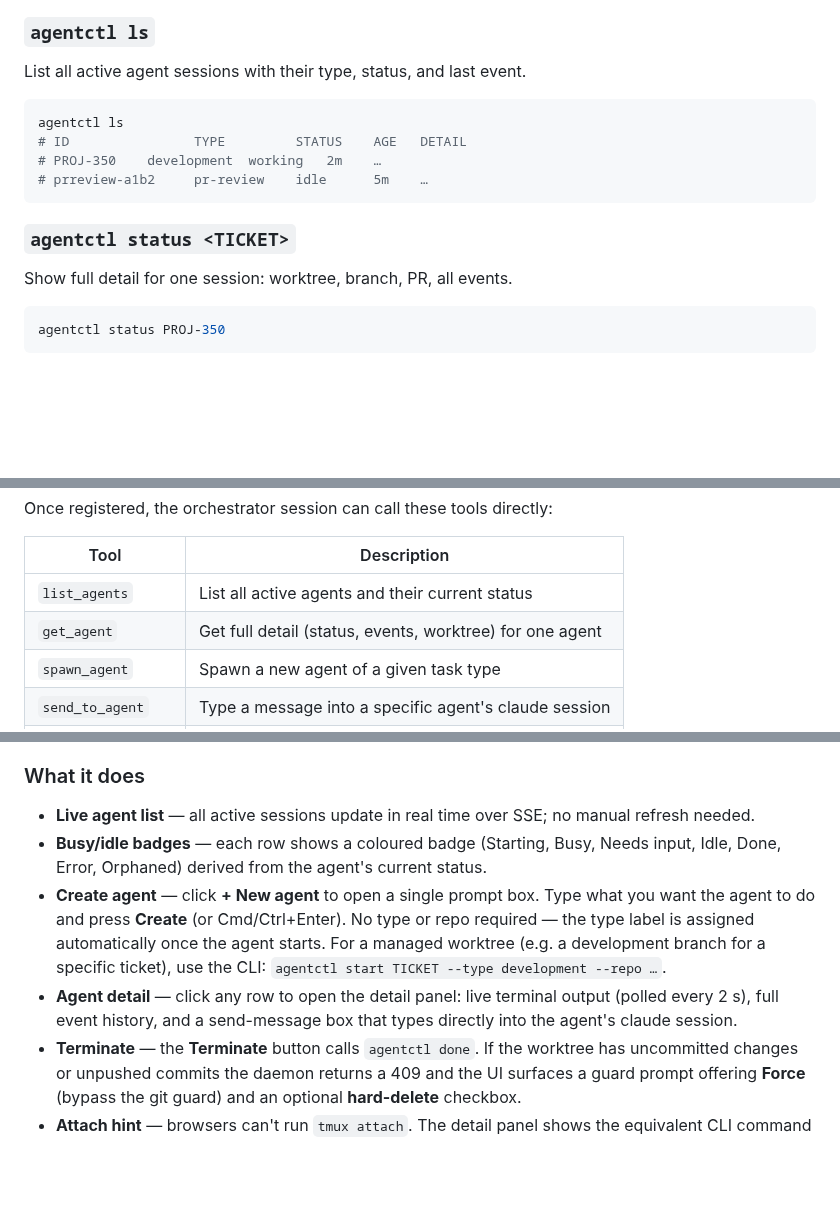
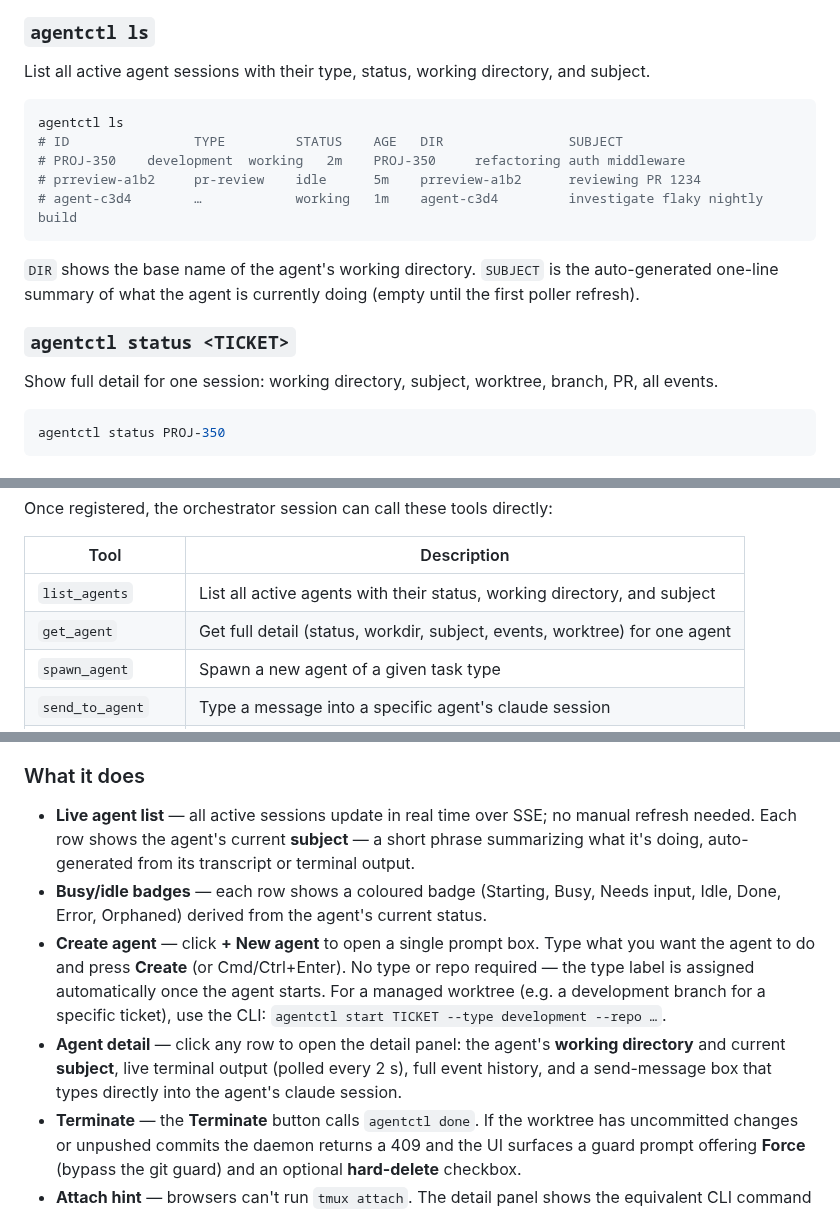
Before and after one commit to srjn45/warden, a Markdown page: README.md, 3 parts joined by grey strips. GitHub-like rendering; blank space fills up the shorter version.

Commit message:
docs: per-agent workdir + auto-subject

````diff
--- a/README.md
+++ b/README.md
@@ -183,18 +185,21 @@ Flags:
 
 ### `agentctl ls`
 
-List all active agent sessions with their type, status, and last event.
+List all active agent sessions with their type, status, working directory, and subject.
 
 ```sh
 agentctl ls
-# ID                TYPE         STATUS    AGE   DETAIL
-# PROJ-350    development  working   2m    …
-# prreview-a1b2     pr-review    idle      5m    …
+# ID                TYPE         STATUS    AGE   DIR                SUBJECT
+# PROJ-350    development  working   2m    PROJ-350     refactoring auth middleware
+# prreview-a1b2     pr-review    idle      5m    prreview-a1b2      reviewing PR 1234
+# agent-c3d4        …            working   1m    agent-c3d4         investigate flaky nightly build
 ```
+
+`DIR` shows the base name of the agent's working directory. `SUBJECT` is the auto-generated one-line summary of what the agent is currently doing (empty until the first poller refresh).
 
 ### `agentctl status <TICKET>`
 
-Show full detail for one session: worktree, branch, PR, all events.
+Show full detail for one session: working directory, subject, worktree, branch, PR, all events.
 
 ```sh
 agentctl status PROJ-350
@@ -281,8 +286,8 @@ Once registered, the orchestrator session can call these tools directly:
 
 | Tool | Description |
 |---|---|
-| `list_agents` | List all active agents and their current status |
-| `get_agent` | Get full detail (status, events, worktree) for one agent |
+| `list_agents` | List all active agents with their status, working directory, and subject |
+| `get_agent` | Get full detail (status, workdir, subject, events, worktree) for one agent |
 | `spawn_agent` | Spawn a new agent of a given task type |
 | `send_to_agent` | Type a message into a specific agent's claude session |
 | `get_agent_output` | Return the recent terminal output of a specific agent |
@@ -357,10 +362,10 @@ Then open `http://localhost:8765` in a browser.
 
 ### What it does
 
-- **Live agent list** — all active sessions update in real time over SSE; no manual refresh needed.
+- **Live agent list** — all active sessions update in real time over SSE; no manual refresh needed. Each row shows the agent's current **subject** — a short phrase summarizing what it's doing, auto-generated from its transcript or terminal output.
 - **Busy/idle badges** — each row shows a coloured badge (Starting, Busy, Needs input, Idle, Done, Error, Orphaned) derived from the agent's current status.
 - **Create agent** — click **+ New agent** to open a single prompt box. Type what you want the agent to do and press **Create** (or Cmd/Ctrl+Enter). No type or repo required — the type label is assigned automatically once the agent starts. For a managed worktree (e.g. a development branch for a specific ticket), use the CLI: `agentctl start TICKET --type development --repo …`.
-- **Agent detail** — click any row to open the detail panel: live terminal output (polled every 2 s), full event history, and a send-message box that types directly into the agent's claude session.
+- **Agent detail** — click any row to open the detail panel: the agent's **working directory** and current **subject**, live terminal output (polled every 2 s), full event history, and a send-message box that types directly into the agent's claude session.
 - **Terminate** — the **Terminate** button calls `agentctl done`. If the worktree has uncommitted changes or unpushed commits the daemon returns a 409 and the UI surfaces a guard prompt offering **Force** (bypass the git guard) and an optional **hard-delete** checkbox.
 - **Attach hint** — browsers can't run `tmux attach`. The detail panel shows the equivalent CLI command (`agentctl attach <id>`) for use in a terminal.
 
````
Also changed, not shown: other parts of README.md (+4 -2 lines).
